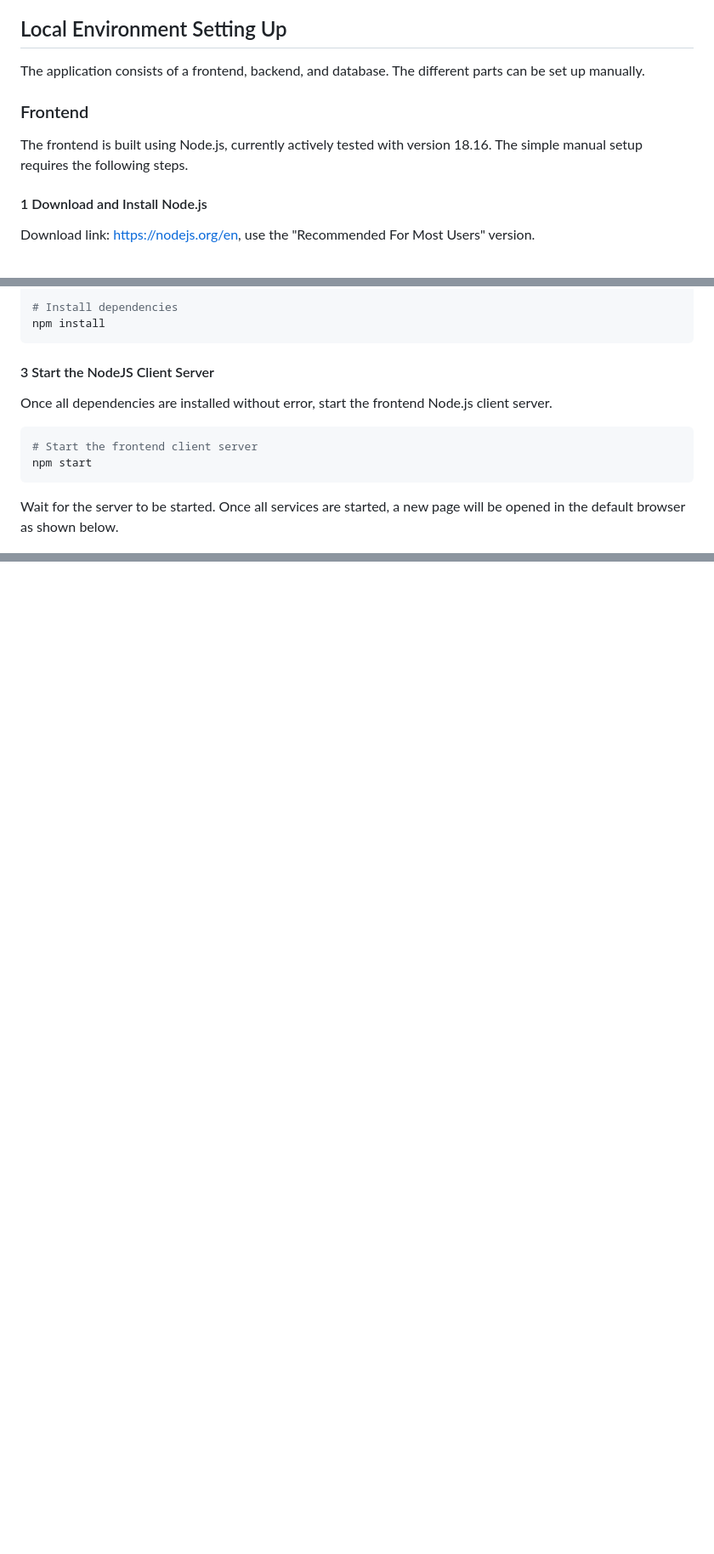
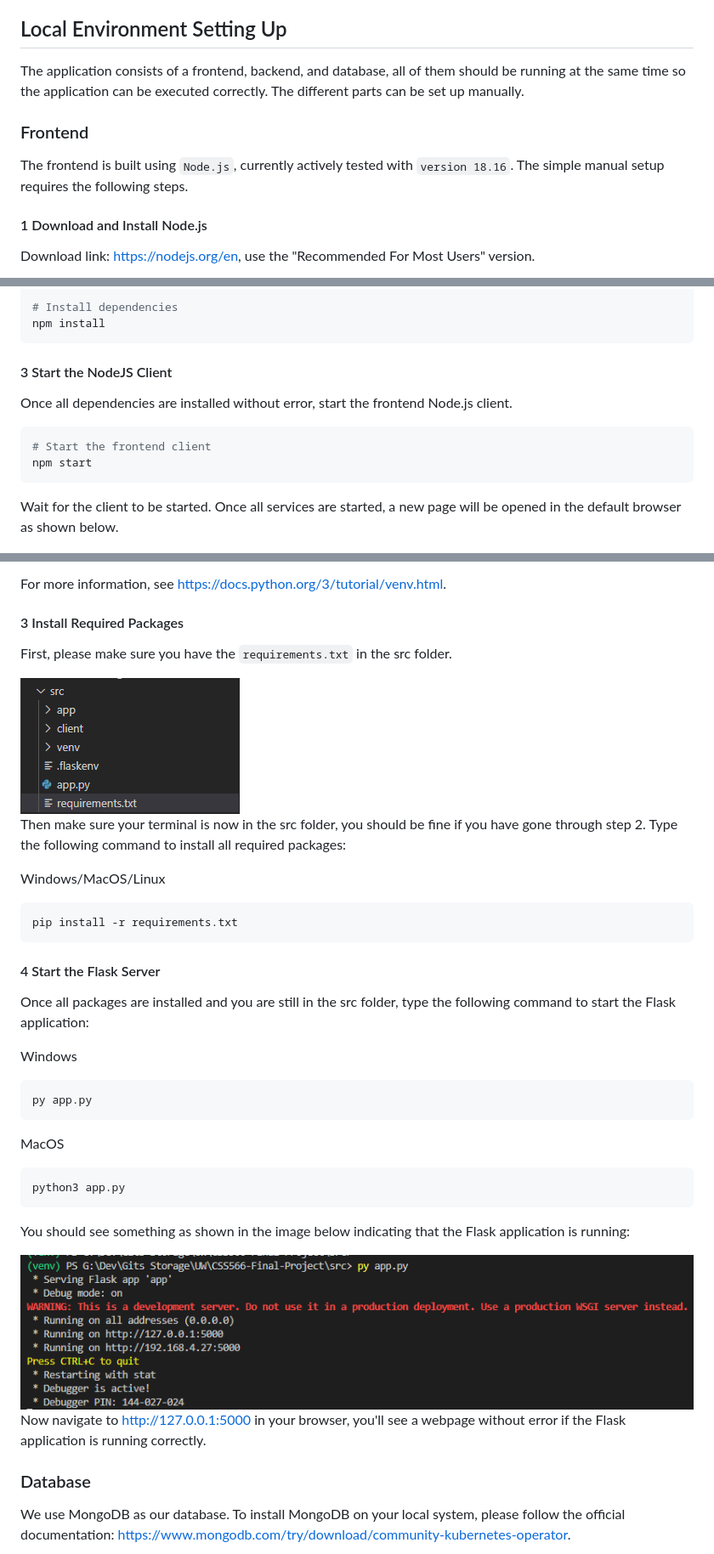
Before and after one commit to warrenlyr/CSS566-Final-Project, a Markdown page: README.md, 3 parts joined by grey strips. Shown: that part at 85% size. GitHub-like rendering; pictures changed too: images/Flask Server Running.png (added), images/Python Required Packages.png (added); blank space fills up the shorter version.

Commit message:
Updated dev env setup guide
Completed backend setup guide
Modified backend code so it can be run without .env file

````diff
--- a/README.md
+++ b/README.md
@@ -36,11 +36,11 @@ The primary objective of this project is to develop a straightforward Word Searc
 - Project management tool: Jira (Scrum)
 
 ## Local Environment Setting Up
-The application consists of a frontend, backend, and database. The different parts can be set up manually.
+The application consists of a frontend, backend, and database, all of them should be running at the same time so the application can be executed correctly. The different parts can be set up manually.
 
 ### Frontend
 
-The frontend is built using Node.js, currently actively tested with version 18.16. The simple manual setup requires the following steps.
+The frontend is built using `Node.js`, currently actively tested with `version 18.16`. The simple manual setup requires the following steps.
 
 #### 1 Download and Install Node.js
 
@@ -68,15 +68,15 @@ cd src/client
 npm install
 ```
 
-#### 3 Start the NodeJS Client Server
+#### 3 Start the NodeJS Client
 
-Once all dependencies are installed without error, start the frontend Node.js client server.
+Once all dependencies are installed without error, start the frontend Node.js client.
 
 ```bash
-# Start the frontend client server
+# Start the frontend client
 npm start
 ```
 
-Wait for the server to be started. Once all services are started, a new page will be opened in the default browser as shown below.
+Wait for the client to be started. Once all services are started, a new page will be opened in the default browser as shown below.
 
 <img src="./images/NodeJS Server.png" width="1280">
@@ -82,0 +151,41 @@ Wait for the server to be started. Once all services are started, a new page wil
+For more information, see https://docs.python.org/3/tutorial/venv.html.
+
+#### 3 Install Required Packages
+
+First, please make sure you have the `requirements.txt` in the src folder.
+
+<img src="images/Python Required Packages.png">
+
+Then make sure your terminal is now in the src folder, you should be fine if you have gone through step 2. Type the following command to install all required packages:
+
+Windows/MacOS/Linux
+
+```bash
+pip install -r requirements.txt
+```
+
+#### 4 Start the Flask Server
+
+Once all packages are installed and you are still in the src folder, type the following command to start the Flask application:
+
+Windows
+
+```bash
+py app.py
+```
+
+MacOS
+
+```bash
+python3 app.py
+```
+
+You should see something as shown in the image below indicating that the Flask application is running:
+
+<img src="./images/Flask Server Running.png">
+
+Now navigate to http://127.0.0.1:5000 in your browser, you'll see a webpage without error if the Flask application is running correctly.
+
+### Database
+
+We use MongoDB as our database. To install MongoDB on your local system, please follow the official documentation: https://www.mongodb.com/try/download/community-kubernetes-operator.
````
Also changed, not shown: other parts of README.md (+68 -0 lines), images/Python Version.png (added), 1 other file.
